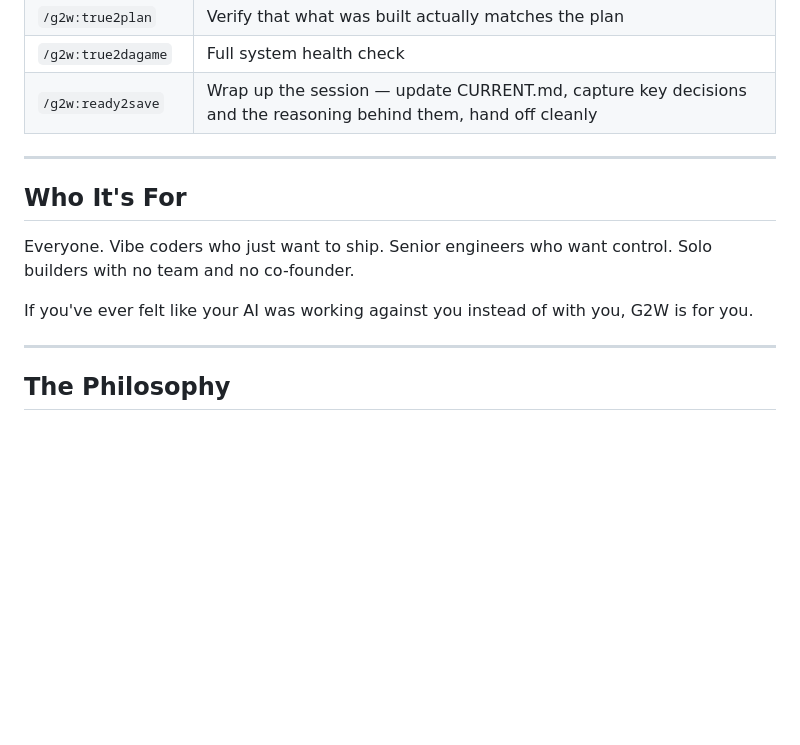
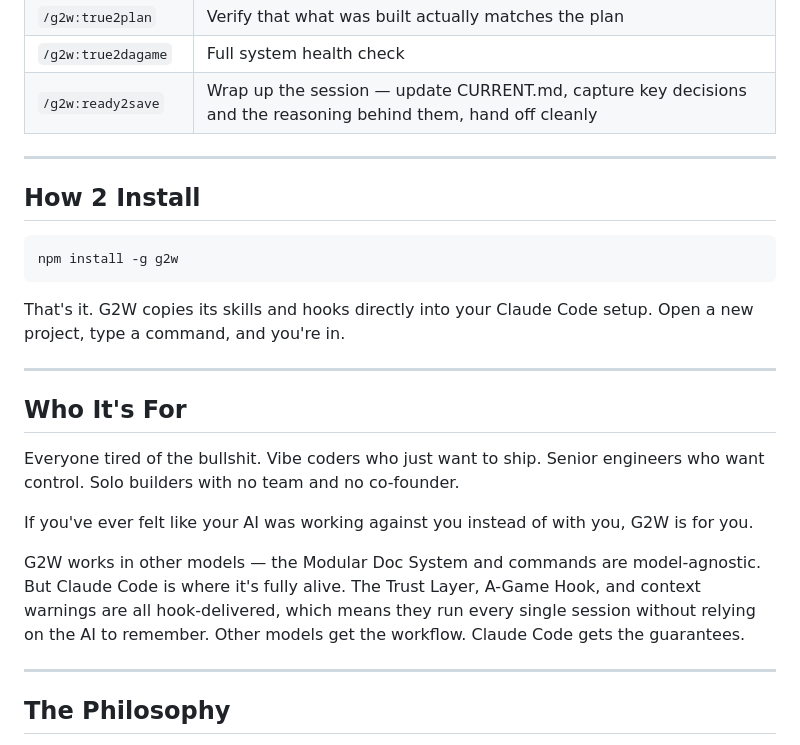
Before and after one commit to ONLY1BTAYY/G2W, a Markdown page: README.md, the part around the change. Drawn GitHub-style; blank space fills up the shorter version.

Commit message:
Add How 2 Install section and model compatibility note
- Added npm install command under new How 2 Install section
- Clarified Claude Code dominance — other models get workflow, CC gets guarantees
- Updated Who It's For opening line

Co-Authored-By: Claude Sonnet 4.6 <noreply@anthropic.com>

````diff
--- a/README.md
+++ b/README.md
@@ -114,11 +114,23 @@ Safe git operations — add, commit, push, status, log — run without approval
 
 ---
 
+## How 2 Install
+
+```bash
+npm install -g g2w
+```
+
+That's it. G2W copies its skills and hooks directly into your Claude Code setup. Open a new project, type a command, and you're in.
+
+---
+
 ## Who It's For
 
-Everyone. Vibe coders who just want to ship. Senior engineers who want control. Solo builders with no team and no co-founder.
+Everyone tired of the bullshit. Vibe coders who just want to ship. Senior engineers who want control. Solo builders with no team and no co-founder.
 
 If you've ever felt like your AI was working against you instead of with you, G2W is for you.
+
+G2W works in other models — the Modular Doc System and commands are model-agnostic. But Claude Code is where it's fully alive. The Trust Layer, A-Game Hook, and context warnings are all hook-delivered, which means they run every single session without relying on the AI to remember. Other models get the workflow. Claude Code gets the guarantees.
 
 ---
 
````
Also changed, not shown: G2W-SESSION.md (renamed from GW2-SESSION.md), G2W-SPEC.md (renamed from GW2-SPEC.md).
